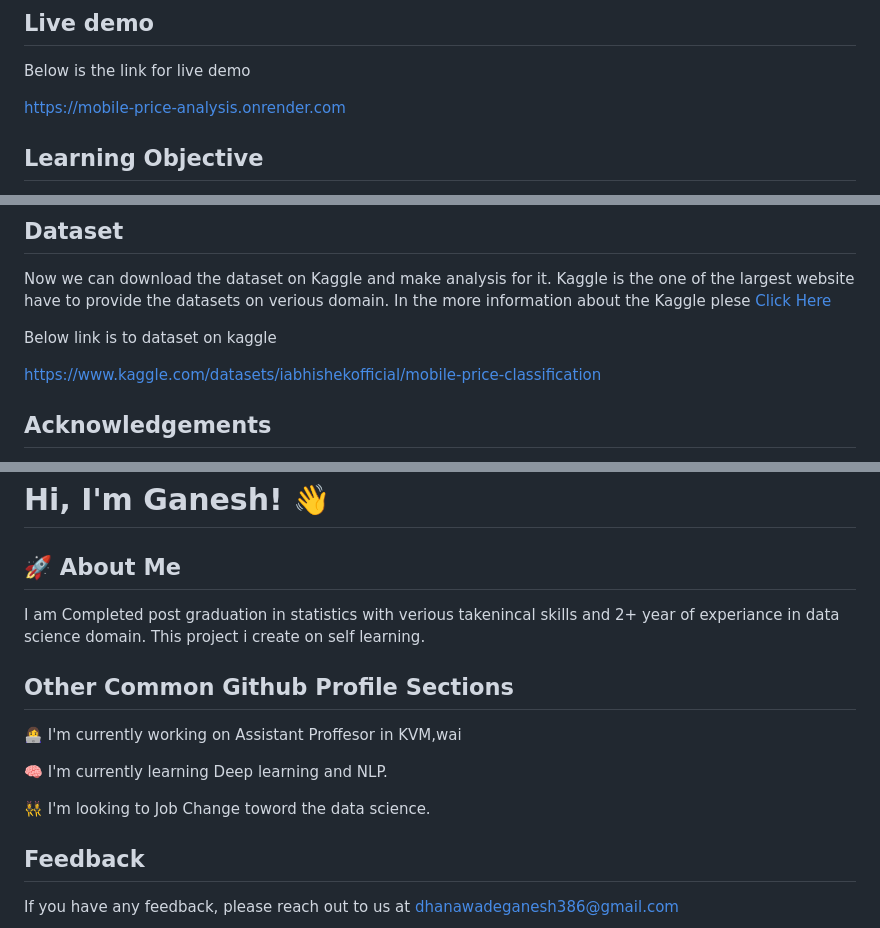
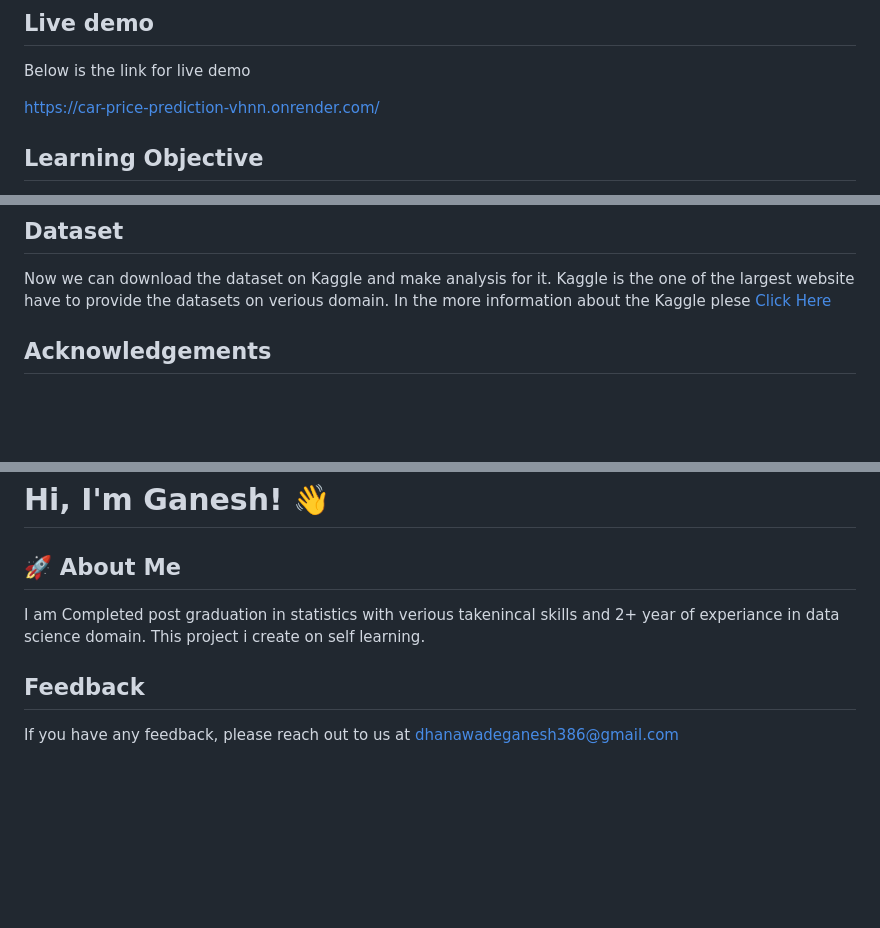
Before and after one commit to Ganeshdhanawade/Car_price_prediction, a Markdown page: README.md, 3 parts joined by grey strips. GitHub-like rendering; blank space fills up the shorter version.

```diff
--- a/README.md
+++ b/README.md
@@ -83,7 +83,7 @@ Below is the domo for created application
 ## Live demo
 Below is the link for live demo
 
-https://mobile-price-analysis.onrender.com
+[https://car-price-prediction-vhnn.onrender.com/](https://car-price-prediction-vhnn.onrender.com/)
 ## Learning Objective
 The following points were the objective of the project . If you are looking for all the following points in this repo then i have not covered all in this repo. I'm working on blog about this mini project and I'll update the link of blog about all the points in details later . (The main intention was to create an end-to-end ML project.)
 
@@ -118,8 +118,5 @@ if __name__=='__main__':
 Now we can download the dataset on Kaggle and make analysis for it. Kaggle is the one of the largest website have to provide the datasets on verious domain.
 In the more information about the Kaggle plese [Click Here](https://www.kaggle.com/)
 
-Below link is to dataset on kaggle
-
-https://www.kaggle.com/datasets/iabhishekofficial/mobile-price-classification
 ## Acknowledgements
 
@@ -154,14 +151,6 @@ Install my-project with npm
 I am Completed post graduation in statistics with verious takenincal skills and 2+ year of experiance in data science domain. This project i create on self learning.
 
 
-## Other Common Github Profile Sections
-👩‍💻 I'm currently working on Assistant Proffesor in KVM,wai
-
-🧠 I'm currently learning Deep learning and NLP.
-
-👯‍♀️ I'm looking to Job Change toword the data science.
-
-
 ## Feedback
 
 If you have any feedback, please reach out to us at dhanawadeganesh386@gmail.com
```
Also changed, not shown: other parts of README.md (+3 -3 lines).
